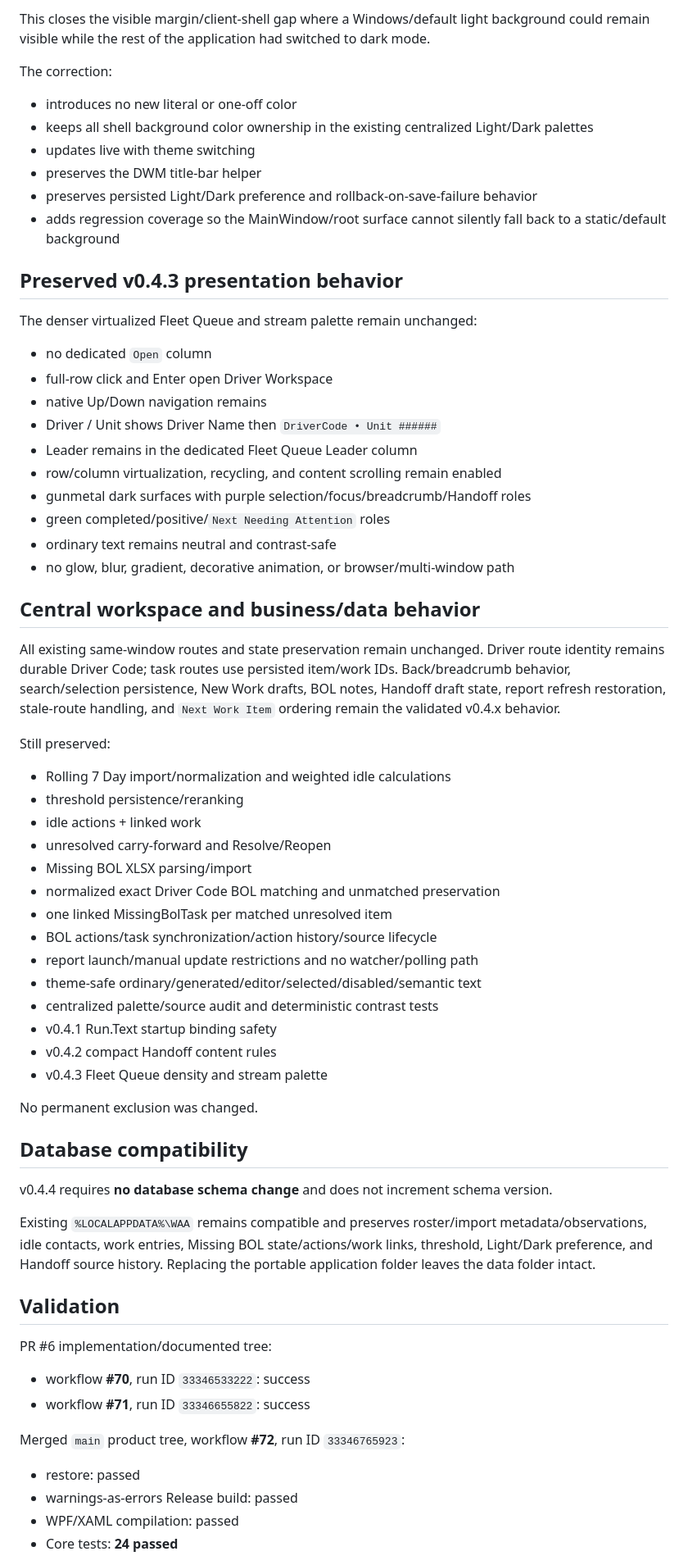
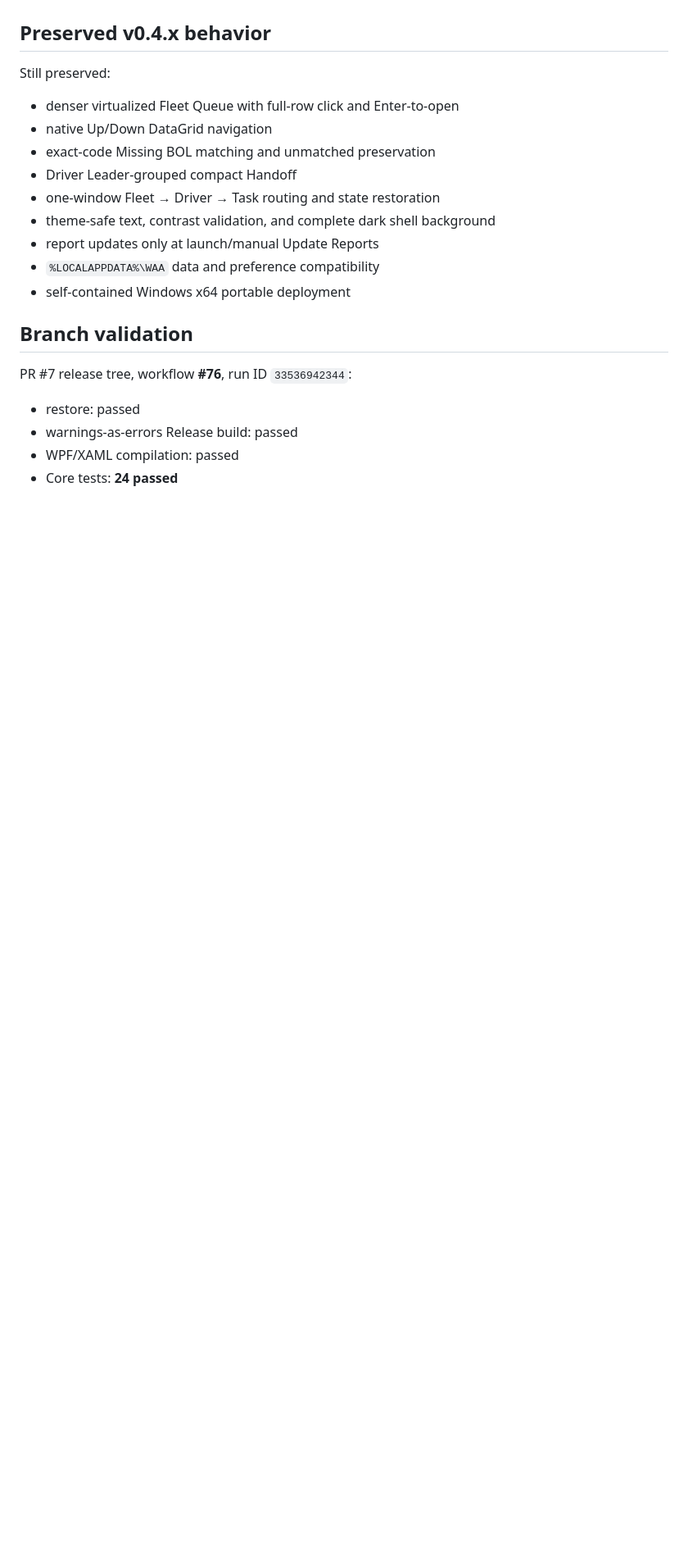
Before and after one commit to crazytaxzi/Waa, a Markdown page: docs/IMPLEMENTATION_STATUS.md, the part around one of its changes. Shown at 82% size. Rendered like a GitHub page; blank space fills up the shorter version.

Commit message:
Record v0.4.5 branch validation

```diff
--- a/docs/IMPLEMENTATION_STATUS.md
+++ b/docs/IMPLEMENTATION_STATUS.md
@@ -51,67 +44,21 @@ Existing compact narrative rules remain intact: current Unit/Name preference, hi
 
-This closes the visible margin/client-shell gap where a Windows/default light background could remain visible while the rest of the application had switched to dark mode.
-
-The correction:
-
-- introduces no new literal or one-off color
-- keeps all shell background color ownership in the existing centralized Light/Dark palettes
-- updates live with theme switching
-- preserves the DWM title-bar helper
-- preserves persisted Light/Dark preference and rollback-on-save-failure behavior
-- adds regression coverage so the MainWindow/root surface cannot silently fall back to a static/default background
-
-## Preserved v0.4.3 presentation behavior
-
-The denser virtualized Fleet Queue and stream palette remain unchanged:
-
-- no dedicated `Open` column
-- full-row click and Enter open Driver Workspace
-- native Up/Down navigation remains
-- Driver / Unit shows Driver Name then `DriverCode • Unit ######`
-- Leader remains in the dedicated Fleet Queue Leader column
-- row/column virtualization, recycling, and content scrolling remain enabled
-- gunmetal dark surfaces with purple selection/focus/breadcrumb/Handoff roles
-- green completed/positive/`Next Needing Attention` roles
-- ordinary text remains neutral and contrast-safe
-- no glow, blur, gradient, decorative animation, or browser/multi-window path
-
-## Central workspace and business/data behavior
-
-All existing same-window routes and state preservation remain unchanged. Driver route identity remains durable Driver Code; task routes use persisted item/work IDs. Back/breadcrumb behavior, search/selection persistence, New Work drafts, BOL notes, Handoff draft state, report refresh restoration, stale-route handling, and `Next Work Item` ordering remain the validated v0.4.x behavior.
+## Preserved v0.4.x behavior
 
 Still preserved:
 
-- Rolling 7 Day import/normalization and weighted idle calculations
-- threshold persistence/reranking
-- idle actions + linked work
-- unresolved carry-forward and Resolve/Reopen
-- Missing BOL XLSX parsing/import
-- normalized exact Driver Code BOL matching and unmatched preservation
-- one linked MissingBolTask per matched unresolved item
-- BOL actions/task synchronization/action history/source lifecycle
-- report launch/manual update restrictions and no watcher/polling path
-- theme-safe ordinary/generated/editor/selected/disabled/semantic text
-- centralized palette/source audit and deterministic contrast tests
-- v0.4.1 Run.Text startup binding safety
-- v0.4.2 compact Handoff content rules
-- v0.4.3 Fleet Queue density and stream palette
+- denser virtualized Fleet Queue with full-row click and Enter-to-open
+- native Up/Down DataGrid navigation
+- exact-code Missing BOL matching and unmatched preservation
+- Driver Leader-grouped compact Handoff
+- one-window Fleet → Driver → Task routing and state restoration
+- theme-safe text, contrast validation, and complete dark shell background
+- report updates only at launch/manual Update Reports
+- `%LOCALAPPDATA%\WAA` data and preference compatibility
+- self-contained Windows x64 portable deployment
 
-No permanent exclusion was changed.
+## Branch validation
 
-## Database compatibility
-
-v0.4.4 requires **no database schema change** and does not increment schema version.
-
-Existing `%LOCALAPPDATA%\WAA` remains compatible and preserves roster/import metadata/observations, idle contacts, work entries, Missing BOL state/actions/work links, threshold, Light/Dark preference, and Handoff source history. Replacing the portable application folder leaves the data folder intact.
-
-## Validation
-
-PR #6 implementation/documented tree:
-
-- workflow **#70**, run ID `33346533222`: success
-- workflow **#71**, run ID `33346655822`: success
-
-Merged `main` product tree, workflow **#72**, run ID `33346765923`:
+PR #7 release tree, workflow **#76**, run ID `33536942344`:
 
 - restore: passed
 - warnings-as-errors Release build: passed
```
Also changed, not shown: other parts of docs/IMPLEMENTATION_STATUS.md (+37 -37 lines).
